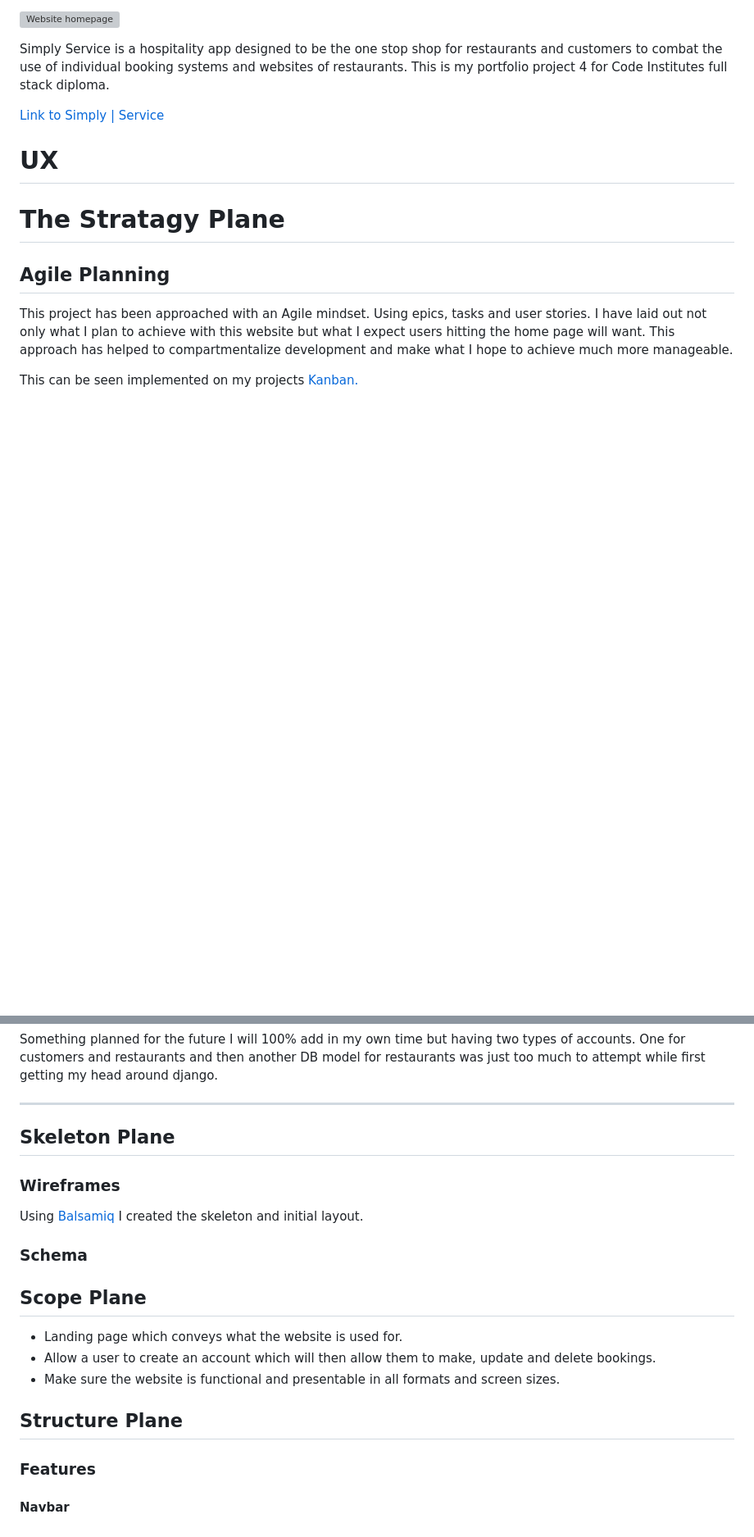
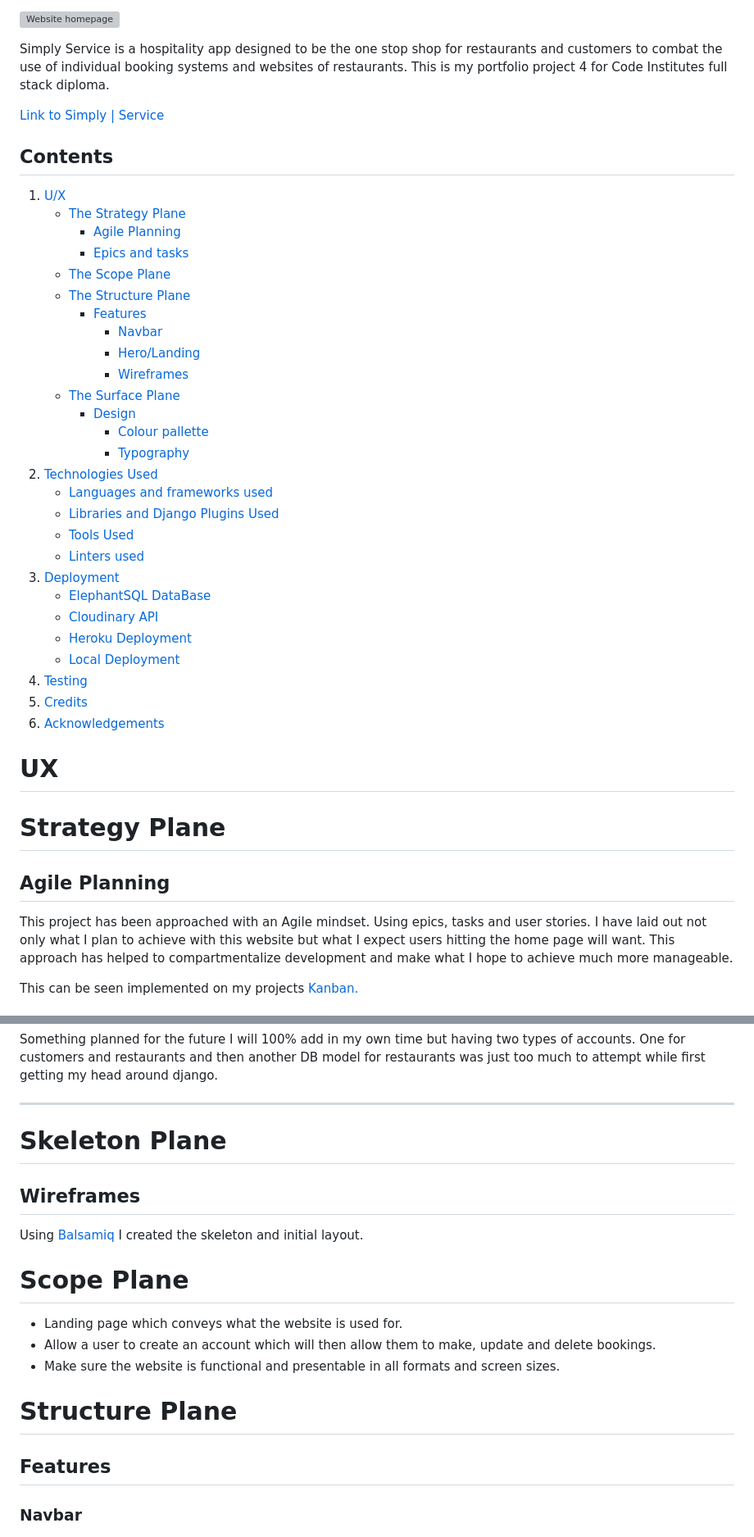
Before and after one commit to EeeBeeDee/simply-service, a Markdown page: README.md, 2 parts joined by grey strips. Shown at 82% size. Rendered like a GitHub page; blank space fills up the shorter version; grey boxes are pictures that could not be loaded.

Commit message:
Add table of contents and finish features of README

```diff
--- a/README.md
+++ b/README.md
@@ -6,9 +6,39 @@ Simply Service is a hospitality app designed to be the one stop shop for restaur
 
 [Link to Simply | Service](https://simply-service.herokuapp.com/)
 
+## **Contents**
+
+1. [U/X](#ux)
+    - [The Strategy Plane](#strategy-plane)
+        - [Agile Planning](#agile-planning)
+        - [Epics and tasks](#epics-and-tasks)
+    - [The Scope Plane](#scope-plane)
+    - [The Structure Plane](#structure-plane)
+      - [Features](#features)
+        - [Navbar](#navbar)
+        - [Hero/Landing](#hero/landing)
+        - [Wireframes](#wireframes)
+   - [The Surface Plane](#the-surface-plane)
+      - [Design](#design)
+        - [Colour pallette](#colour-pallette)
+        - [Typography](#typography)
+4. [Technologies Used](#technologies-used)
+    - [Languages and frameworks used](#languages-and-frameworks-used)
+    - [Libraries and Django Plugins Used](#libraries-and-django-plugins-used)
+    - [Tools Used](#tools-used)
+    - [Linters used](#linters-used)
+6. [Deployment](#deployment)
+    - [ElephantSQL DataBase](#elephantsql-database)
+    - [Cloudinary API](#cloudinary-api)
+    - [Heroku Deployment](#heroku-deployment)
+    - [Local Deployment](#local-deployment)
+5. [Testing](#testing)
+7. [Credits](#credits)
+8. [Acknowledgements](#acknowledgements)
+
 # UX
 
-# The Stratagy Plane
+# Strategy Plane
 
 ## Agile Planning
 
@@ -81,25 +111,23 @@ Something planned for the future I will 100% add in my own time but having two t
 
 ---
 
-## Skeleton Plane
+# Skeleton Plane
 
-### Wireframes
+## Wireframes
 
 Using [Balsamiq](https://balsamiq.com/wireframes/) I created the skeleton and initial layout.
 
-### Schema
-
-## Scope Plane
+# Scope Plane
 
 - Landing page which conveys what the website is used for.
 - Allow a user to create an account which will then allow them to make, update and delete bookings.
 - Make sure the website is functional and presentable in all formats and screen sizes.
 
-## Structure Plane
+# Structure Plane
 
-### Features
+## Features
 
-#### Navbar
+### Navbar
 
 ![navbar](/documentation/navbar.png)
 ![navbar-closed](/documentation/navbar-closed.png)
```
Also changed, not shown: other parts of README.md (+61 -12 lines), TESTING.md (+34 -4 lines).
